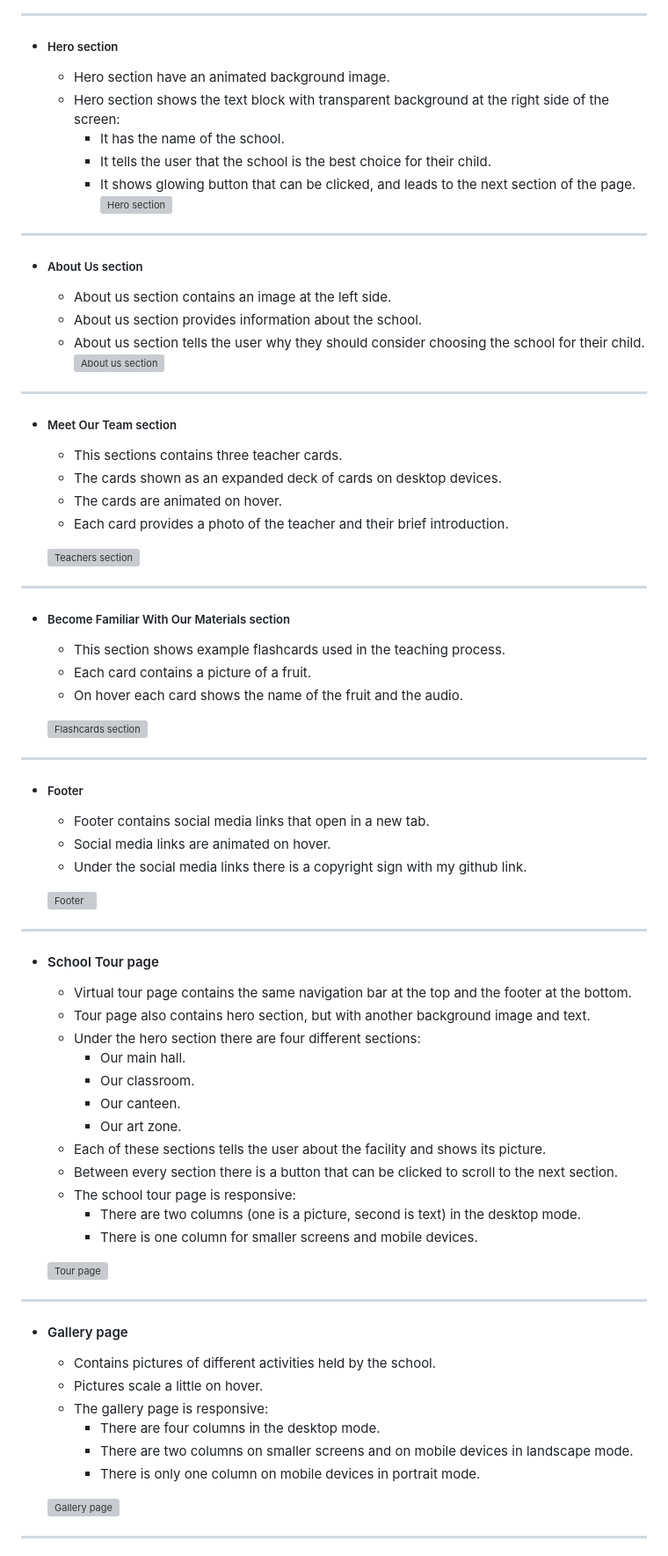
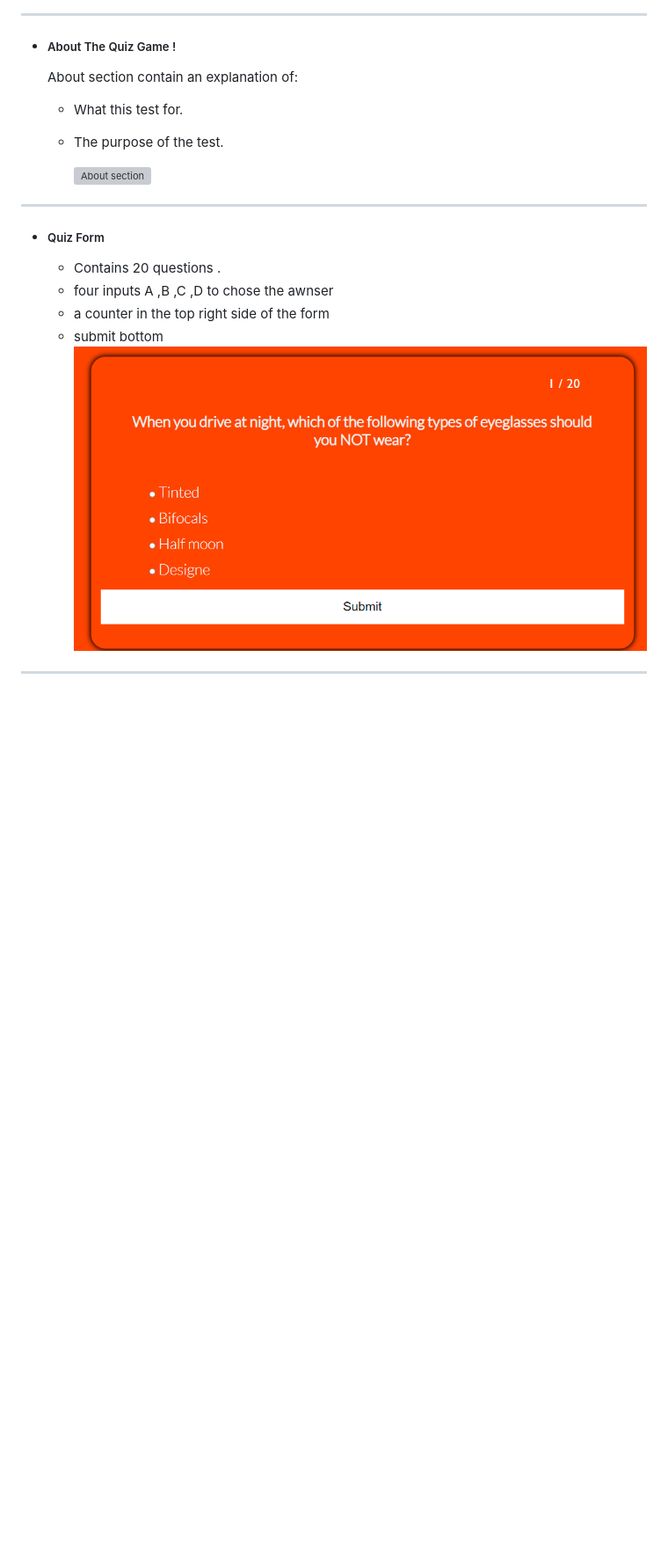
Before and after one commit to NaifZaghmout/Drive-safe-quiz-game, a Markdown page: README.md, the part around the change printed below. Shown: that part at 88% size. Rendered like a GitHub page; pictures changed too: assets/images/quiz-form.png (added); blank space fills up the shorter version; grey boxes are pictures that could not be loaded.

```diff
--- a/README.md
+++ b/README.md
@@ -39,84 +39,25 @@ Here the new driving learners can practice the theory test .
 
 ---
 
-- ##### Hero section
-  - Hero section have an animated background image.
-  - Hero section shows the text block with transparent background at the right side of the screen:
-    - It has the name of the school.
-    - It tells the user that the school is the best choice for their child.
-    - It shows glowing button that can be clicked, and leads to the next section of the page.
-      ![Hero section](assets/images/hero-section.png)
+- ##### About The Quiz Game !
+  About section contain an explanation of:
+    - What this test for.
+    - The purpose of the test.
+
+      ![About section](assets/images/about.png.png)
 
 ---
 
-- ##### About Us section
-  - About us section contains an image at the left side.
-  - About us section provides information about the school.
-  - About us section tells the user why they should consider choosing the school for their child.
-    ![About us section](assets/images/about-us-section.png)
+- #####  Quiz Form
+  - Contains 20 questions .
+  - four inputs A ,B ,C ,D to chose the awnser
+  - a counter in the top right side of the form
+  - submit bottom
+    ![Quiz form section](assets/images/quiz-form.png)
+
+
 
 ---
 
-- ##### Meet Our Team section
 
-  - This sections contains three teacher cards.
-  - The cards shown as an expanded deck of cards on desktop devices.
-  - The cards are animated on hover.
-  - Each card provides a photo of the teacher and their brief introduction.
 
-  ![Teachers section](assets/images/teachers.png)
-
----
-
-- ##### Become Familiar With Our Materials section
-
-  - This section shows example flashcards used in the teaching process.
-  - Each card contains a picture of a fruit.
-  - On hover each card shows the name of the fruit and the audio.
-
-  ![Flashcards section](assets/images/flashcards.png)
-
----
-
-- ##### Footer
-
-  - Footer contains social media links that open in a new tab.
-  - Social media links are animated on hover.
-  - Under the social media links there is a copyright sign with my github link.
-
-  ![Footer](assets/images/footer.png)
-
----
-
-- #### School Tour page
-
-  - Virtual tour page contains the same navigation bar at the top and the footer at the bottom.
-  - Tour page also contains hero section, but with another background image and text.
-  - Under the hero section there are four different sections:
-    - Our main hall.
-    - Our classroom.
-    - Our canteen.
-    - Our art zone.
-  - Each of these sections tells the user about the facility and shows its picture.
-  - Between every section there is a button that can be clicked to scroll to the next section.
-  - The school tour page is responsive:
-    - There are two columns (one is a picture, second is text) in the desktop mode.
-    - There is one column for smaller screens and mobile devices.
-
-  ![Tour page](assets/images/tour-page.png)
-
----
-
-- #### Gallery page
-
-  - Contains pictures of different activities held by the school.
-  - Pictures scale a little on hover.
-  - The gallery page is responsive:
-    - There are four columns in the desktop mode.
-    - There are two columns on smaller screens and on mobile devices in landscape mode.
-    - There is only one column on mobile devices in portrait mode.
-
-  ![Gallery page](assets/images/gallery-page.png)
-
----
-
```
Also changed, not shown: other parts of README.md (+7 -26 lines), assets/images/about.png (added).
